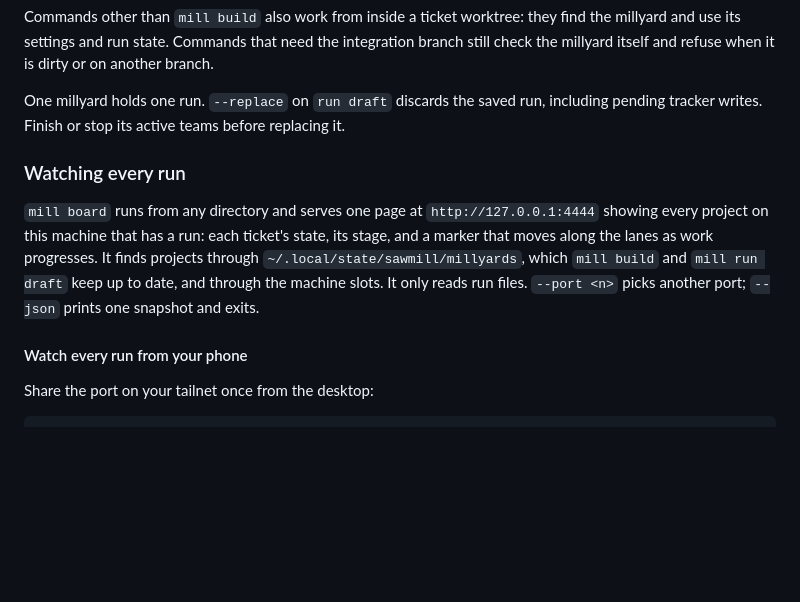
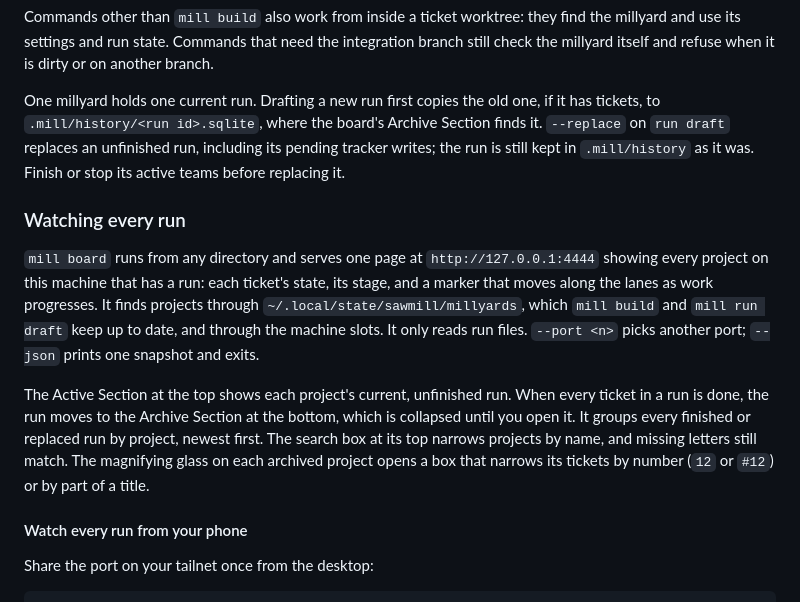
Before and after one commit to markdlabrecque/sawmill, a Markdown page: README.md, the part around the change. GitHub-like rendering; blank space fills up the shorter version.

Commit message:
#74: Name the Active Section and Archive Section in the glossary, spec and README

```diff
--- a/README.md
+++ b/README.md
@@ -172,11 +172,13 @@ Add `--json` for machine-readable output; tail streams JSON events. Exit codes a
 
 Commands other than `mill build` also work from inside a ticket worktree: they find the millyard and use its settings and run state. Commands that need the integration branch still check the millyard itself and refuse when it is dirty or on another branch.
 
-One millyard holds one run. `--replace` on `run draft` discards the saved run, including pending tracker writes. Finish or stop its active teams before replacing it.
+One millyard holds one current run. Drafting a new run first copies the old one, if it has tickets, to `.mill/history/<run id>.sqlite`, where the board's Archive Section finds it. `--replace` on `run draft` replaces an unfinished run, including its pending tracker writes; the run is still kept in `.mill/history` as it was. Finish or stop its active teams before replacing it.
 
 ### Watching every run
 
 `mill board` runs from any directory and serves one page at `http://127.0.0.1:4444` showing every project on this machine that has a run: each ticket's state, its stage, and a marker that moves along the lanes as work progresses. It finds projects through `~/.local/state/sawmill/millyards`, which `mill build` and `mill run draft` keep up to date, and through the machine slots. It only reads run files. `--port <n>` picks another port; `--json` prints one snapshot and exits.
+
+The Active Section at the top shows each project's current, unfinished run. When every ticket in a run is done, the run moves to the Archive Section at the bottom, which is collapsed until you open it. It groups every finished or replaced run by project, newest first. The search box at its top narrows projects by name, and missing letters still match. The magnifying glass on each archived project opens a box that narrows its tickets by number (`12` or `#12`) or by part of a title.
 
 #### Watch every run from your phone
 
```
Also changed, not shown: GLOSSARY.md (+8 -0 lines), docs/specs/live-view.md (+18 -3 lines).
